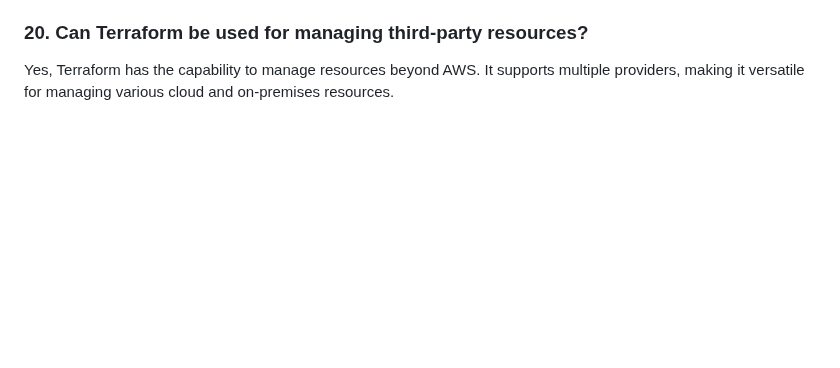
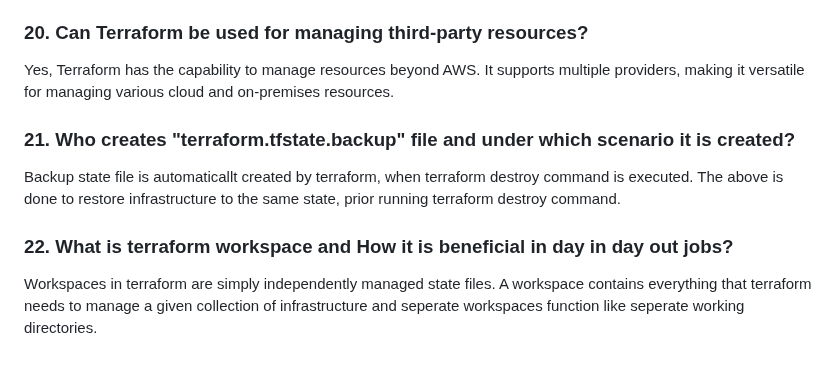
Before and after one commit to iam-veeramalla/aws-devops-zero-to-hero, a Markdown page: interview-questions/aws-terraform.md, the part around the change. Drawn GitHub-style; blank space fills up the shorter version.

Commit message:
added 2 questions

```diff
--- a/interview-questions/aws-terraform.md
+++ b/interview-questions/aws-terraform.md
@@ -57,3 +57,9 @@ Terraform applies updates by modifying existing resources rather than recreating
 
 ### 20. Can Terraform be used for managing third-party resources?
 Yes, Terraform has the capability to manage resources beyond AWS. It supports multiple providers, making it versatile for managing various cloud and on-premises resources.
+
+### 21. Who creates "terraform.tfstate.backup" file and under which scenario it is created?
+Backup state file is automaticallt created by terraform, when terraform destroy command is executed. The above is done to restore infrastructure to the same state, prior running terraform destroy command.
+
+### 22. What is terraform workspace and How it is beneficial in day in day out jobs?
+Workspaces in terraform are simply independently managed state files. A workspace contains everything that terraform needs to manage a given collection of infrastructure and seperate workspaces function like seperate working directories.
```
